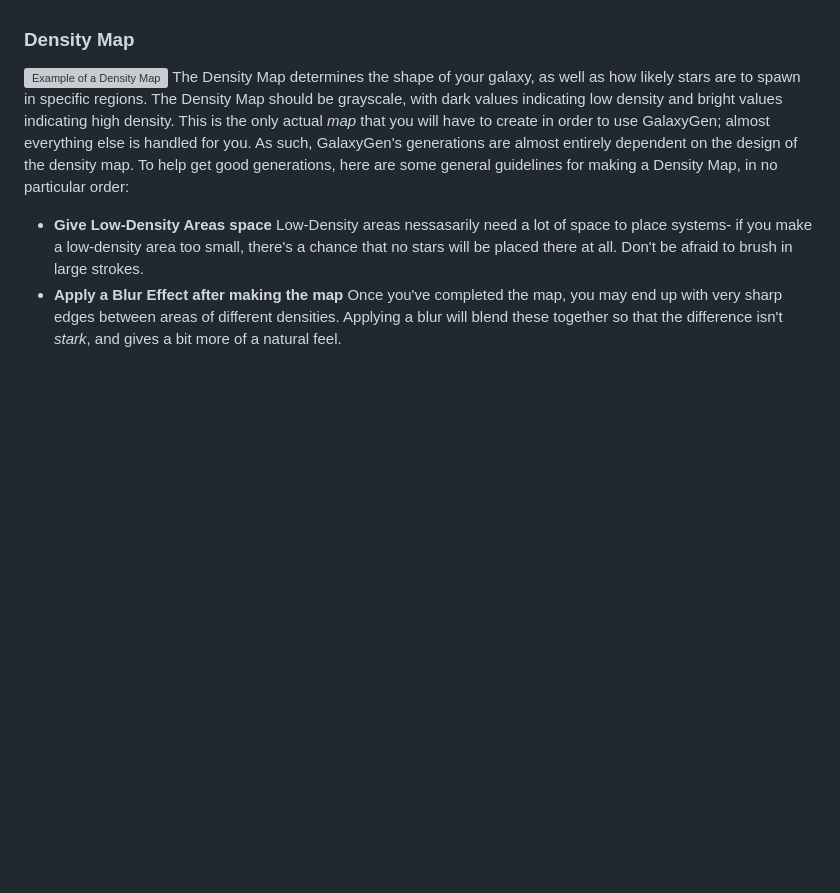
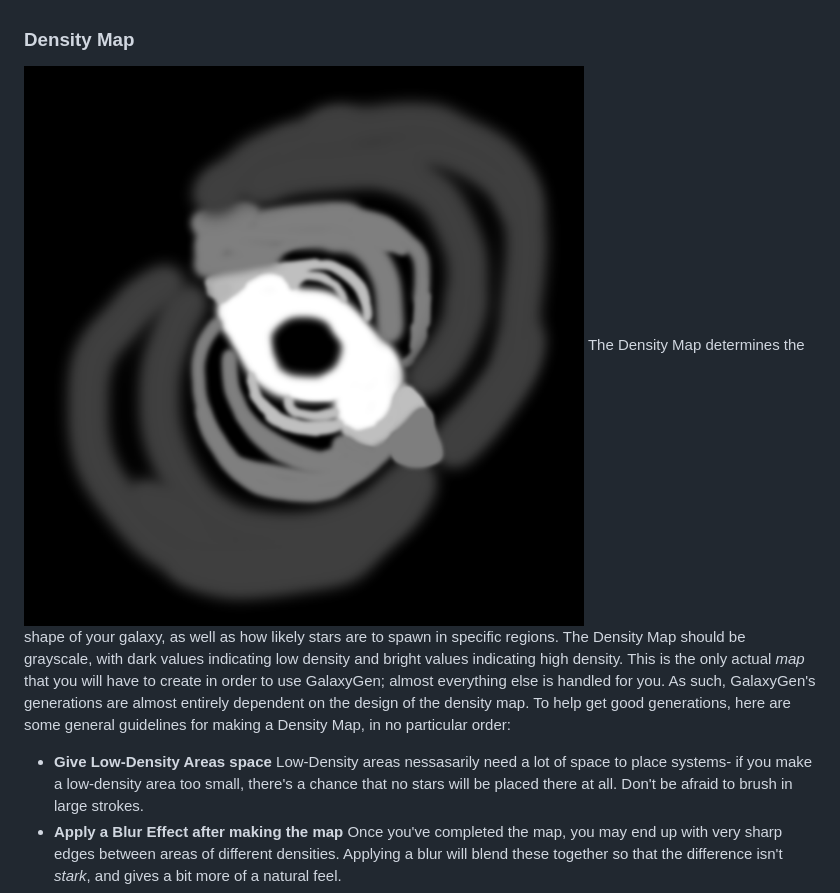
Before and after one commit to Bytestorm5/GalaxyGen, a Markdown page: README.md, the part around the change. Rendered like a GitHub page; blank space fills up the shorter version; grey boxes are pictures that could not be loaded.

```diff
--- a/README.md
+++ b/README.md
@@ -10,7 +10,7 @@ A Locally-Hosted tool to create and edit Stellaris-style Galaxy maps.
 3. Render it with `render.py`, or view it with `editor_site.py`
 4. If in site, you can touch up the generation to your liking
 ### Density Map
-![Example of a Density Map](docs\assets\Sample_Distribution.png)
+![Example of a Density Map](docs/assets/Sample_Distribution.png)
 The Density Map determines the shape of your galaxy, as well as how likely stars are to spawn in specific regions. The Density Map should be grayscale, with dark values indicating low density and bright values indicating high density.
 This is the only actual *map* that you will have to create in order to use GalaxyGen; almost everything else is handled for you. As such, GalaxyGen's generations are almost entirely dependent on the design of the density map.
 To help get good generations, here are some general guidelines for making a Density Map, in no particular order:
```
